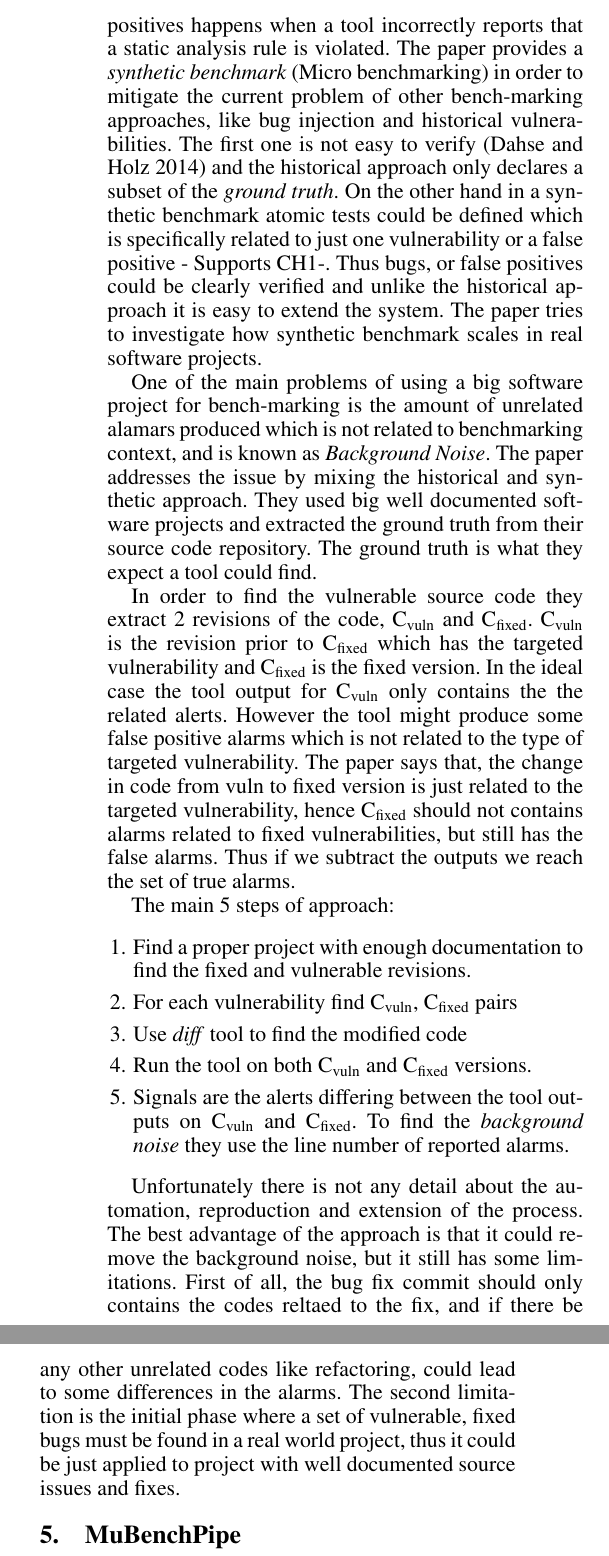
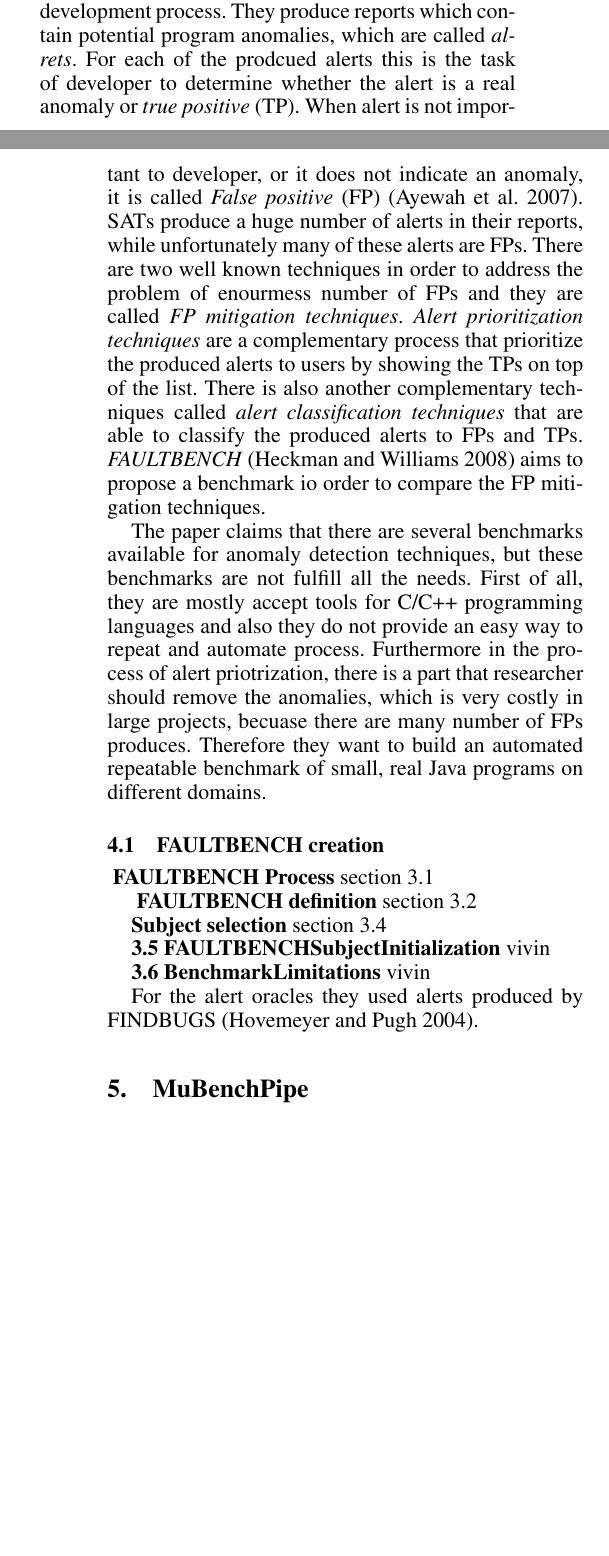
Before and after one commit to vivinjc/FOSA, a LaTeX paper (main.tex): two parts of the columns of page 4 of 8 before the commit and two parts of the columns of pages 3 and 4 of 8 after it, joined at a grey line, cut at the place of the change, the shorter picture padded with empty space. Compiled offline with pdfLaTeX; a missing font is replaced by an installed copy or a similar font.

Commit message:
fault-bench

```diff
--- a/main.tex
+++ b/main.tex
@@ -140,24 +140,27 @@ In order to automatically creating the tests, they have a list of template issue
 
 Scanstud also provides a way to manually verify the issue. This is normally done by running the host program which is a complete application to run and provides means to interact with the testcode. This way test writer can activate the crafted vulnerability to make sure that the written code is insecure. For instance for Java test suite, the test application is indeed a full J2EE application, which use the codes in form of servlet, and then the host program provides a web UI which enables the test designer to access the vulnerable code. This supports CH1.
 
-\section{Delta-Bench}
-\label{sec:sec_delta}
-The aim of this study is to address the limitations of existing Static Analysis Security Testing tool benchmarks such as lack of vulnerability realism, uncertain ground truth, and many false positives\cite{8170097}. Ground truth means a set of known issues in a context that a tool must capture them and false positives happens when a tool incorrectly reports that a static analysis rule is violated. The paper provides a \textit{synthetic benchmark} (Micro benchmarking) in order to mitigate the current problem of other bench-marking approaches, like bug injection and historical vulnerabilities. The first one is not easy to verify \cite{Dahse:2014:SDS:2671225.2671288} and the historical approach only declares a subset of the \textit{ground truth}. On the other hand in a synthetic benchmark atomic tests could be defined which is specifically related to just one vulnerability or a false positive - Supports CH1-. Thus bugs, or false positives could be clearly verified and unlike the historical approach it is easy to extend the system. The paper tries to investigate how synthetic benchmark scales in real software projects.
+\section{FAULTBENCH}
+\label{sec:sec_FAULTBENCH}
+SATs can identify anomalies in source code early in development process. They produce reports which contain potential program anomalies, which are called \textit{alrets}. For each of the prodcued alerts this is the task of developer to determine whether the alert is a real anomaly or \textit{true positive} (TP). When alert is not important to developer, or it does not indicate an anomaly, it is called \textit{False positive} (FP) \cite{ayewah2007evaluating}. SATs produce a huge  number of alerts in their reports, while unfortunately many of these alerts are FPs. There are two well known techniques in order to address the problem of enourmess number of FPs and they are called \textit{FP mitigation techniques}. \textit{Alert prioritization techniques} are a complementary process that prioritize the produced alerts to users by showing the TPs on top of the list. There is also another complementary techniques called  \textit{alert classification techniques} that are able to classify the produced alerts to FPs and TPs. \textit{FAULTBENCH} \cite{heckman2008establishing} aims to propose a benchmark io order to compare the FP mitigation techniques.
 
-One of the main problems of using a big software project for bench-marking is the amount of unrelated alamars produced which is not related to benchmarking context, and is known as \textit{Background Noise}. The paper addresses the issue by mixing the historical and synthetic approach. They used big well documented software projects and extracted the ground truth from their source code repository. The ground truth is what they expect a tool could find.
+The paper claims that there are several benchmarks available for anomaly detection techniques, but these benchmarks are not fulfill all the needs. First of all, they are mostly accept tools for C/C++ programming languages and also they do not provide an easy way to repeat and automate process. Furthermore in the process of alert priotrization, there is a part that researcher should remove the anomalies, which is very costly in large projects, becuase there are many number of FPs produces. Therefore they want to build an automated repeatable benchmark of small, real Java programs on different domains.
 
-In order to find the vulnerable source code they extract 2 revisions of the code, C\textsubscript{vuln} and C\textsubscript{fixed}. C\textsubscript{vuln} is the revision prior to C\textsubscript{fixed} which has the targeted vulnerability and C\textsubscript{fixed} is the fixed version. In the ideal case the tool output for C\textsubscript{vuln} only contains the the related alerts. However the tool might produce some false positive alarms which is not related to the type of targeted vulnerability. The paper says that, the change in code from vuln to fixed version is just related to the targeted vulnerability, hence C\textsubscript{fixed} should not contains alarms related to fixed vulnerabilities, but still has the false alarms. Thus if we subtract the outputs we reach the set of true alarms.
+\subsection{FAULTBENCH creation }
 
-The main 5 steps of approach:
-\begin{enumerate}
-	\item Find a proper project with enough documentation to find the fixed and vulnerable revisions.
-	\item For each vulnerability find  C\textsubscript{vuln},  C\textsubscript{fixed} pairs
-	\item Use \textit{diff} tool to find the modified code
-	\item Run the tool on both C\textsubscript{vuln} and C\textsubscript{fixed} versions.
-	\item Signals are the alerts differing between the tool outputs on C\textsubscript{vuln} and C\textsubscript{fixed}. To find the \textit{background noise} they use the line number of reported alarms.
-\end{enumerate}
+\textbf{ FAULTBENCH Process} section 3.1
 
-Unfortunately there is not any detail about the automation, reproduction and extension of the process. The best advantage of the approach is that it could remove the background noise, but it still has some limitations. First of all, the bug fix commit should only contains the codes reltaed to the fix, and if there be any other unrelated codes like refactoring, could lead to some differences in the alarms. The second limitation is the initial phase where a set of vulnerable, fixed bugs must be found in a real world project, thus it could be just applied to project with well documented source issues and fixes.
+\textbf{ FAULTBENCH definition} section 3.2
+
+\textbf{Subject selection} section 3.4
+
+\textbf{3.5 FAULTBENCHSubjectInitialization} vivin
+
+\textbf{3.6 BenchmarkLimitations} vivin
+
+
+
+ For the alert oracles they used alerts produced by FINDBUGS \cite{hovemeyer2004finding}.
 
 \section{MuBenchPipe}
 \label{sec:sec_mubenchpipe}
```
Also changed, not shown: references.bib (+29 -0 lines), main.bbl (deleted), main.pdf, main.tex (2 more changed lines).
